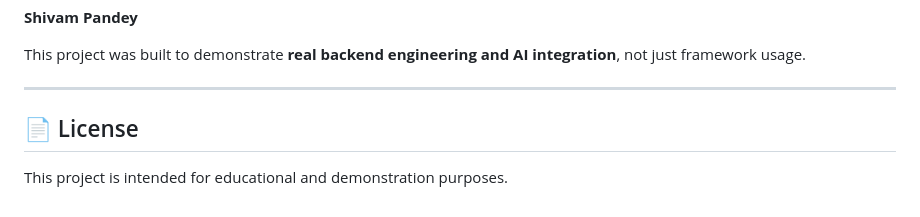
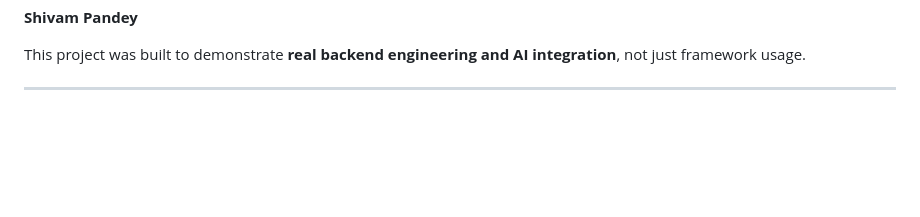
Before and after one commit to Shivamsp13/smart-notes, a Markdown page: README.md, the part around the change. GitHub-like rendering; blank space fills up the shorter version.

```diff
--- a/README.md
+++ b/README.md
@@ -223,7 +223,3 @@ Further work would be enhancements, not requirements.
 This project was built to demonstrate **real backend engineering and AI integration**, not just framework usage.
 
 ---
-
-<h2>📄 License</h2>
-
-This project is intended for educational and demonstration purposes.
```
